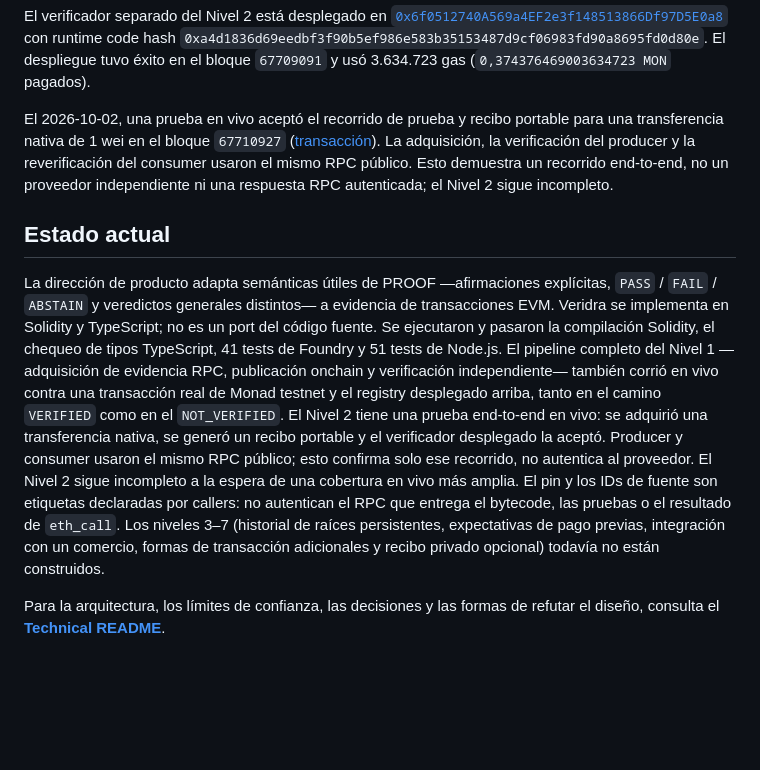
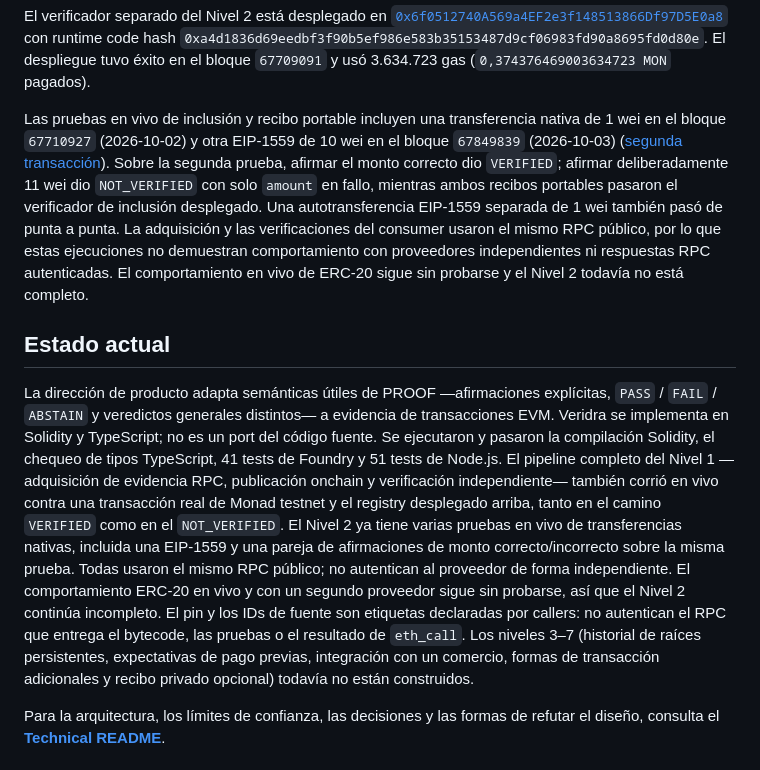
Before and after one commit to annatchijova/veridra, a Markdown page: README_ES.md, the part around the change. GitHub-like rendering; blank space fills up the shorter version.

```diff
--- a/README_ES.md
+++ b/README_ES.md
@@ -91,17 +91,22 @@ con runtime code hash `0xa4d1836d69eedbf3f90b5ef986e583b35153487d9cf06983fd90a86
 El despliegue tuvo éxito en el bloque `67709091` y usó 3.634.723 gas
 (`0,374376469003634723 MON` pagados).
 
-El 2026-10-02, una prueba en vivo aceptó el recorrido de prueba y recibo portable
-para una transferencia nativa de 1 wei en el bloque `67710927`
-([transacción](https://testnet.monadexplorer.com/tx/0xd03d2e30b55b398ee8d3c3de803ff832b31571658a425f63942f103e57c52936)).
-La adquisición, la verificación del producer y la reverificación del consumer
-usaron el mismo RPC público. Esto demuestra un recorrido end-to-end, no un
-proveedor independiente ni una respuesta RPC autenticada; el Nivel 2 sigue
-incompleto.
+Las pruebas en vivo de inclusión y recibo portable incluyen una transferencia
+nativa de 1 wei en el bloque `67710927` (2026-10-02) y otra EIP-1559 de 10 wei
+en el bloque `67849839` (2026-10-03)
+([segunda transacción](https://testnet.monadexplorer.com/tx/0x22b9176c5bc9bbbe2909163275788db04ab5b9fd87492a793a134c8eeb280753)).
+Sobre la segunda prueba, afirmar el monto correcto dio `VERIFIED`; afirmar
+deliberadamente 11 wei dio `NOT_VERIFIED` con solo `amount` en fallo, mientras
+ambos recibos portables pasaron el verificador de inclusión desplegado. Una
+autotransferencia EIP-1559 separada de 1 wei también pasó de punta a punta. La
+adquisición y las verificaciones del consumer usaron el mismo RPC público, por
+lo que estas ejecuciones no demuestran comportamiento con proveedores
+independientes ni respuestas RPC autenticadas. El comportamiento en vivo de
+ERC-20 sigue sin probarse y el Nivel 2 todavía no está completo.
 
 ## Estado actual
 
-La dirección de producto adapta semánticas útiles de PROOF —afirmaciones explícitas, `PASS` / `FAIL` / `ABSTAIN` y veredictos generales distintos— a evidencia de transacciones EVM. Veridra se implementa en Solidity y TypeScript; no es un port del código fuente. Se ejecutaron y pasaron la compilación Solidity, el chequeo de tipos TypeScript, 41 tests de Foundry y 51 tests de Node.js. El pipeline completo del Nivel 1 —adquisición de evidencia RPC, publicación onchain y verificación independiente— también corrió en vivo contra una transacción real de Monad testnet y el registry desplegado arriba, tanto en el camino `VERIFIED` como en el `NOT_VERIFIED`. El Nivel 2 tiene una prueba end-to-end en vivo: se adquirió una transferencia nativa, se generó un recibo portable y el verificador desplegado la aceptó. Producer y consumer usaron el mismo RPC público; esto confirma solo ese recorrido, no autentica al proveedor. El Nivel 2 sigue incompleto a la espera de una cobertura en vivo más amplia. El pin y los IDs de fuente son etiquetas declaradas por callers: no autentican el RPC que entrega el bytecode, las pruebas o el resultado de `eth_call`. Los niveles 3–7 (historial de raíces persistentes, expectativas de pago previas, integración con un comercio, formas de transacción adicionales y recibo privado opcional) todavía no están construidos.
+La dirección de producto adapta semánticas útiles de PROOF —afirmaciones explícitas, `PASS` / `FAIL` / `ABSTAIN` y veredictos generales distintos— a evidencia de transacciones EVM. Veridra se implementa en Solidity y TypeScript; no es un port del código fuente. Se ejecutaron y pasaron la compilación Solidity, el chequeo de tipos TypeScript, 41 tests de Foundry y 51 tests de Node.js. El pipeline completo del Nivel 1 —adquisición de evidencia RPC, publicación onchain y verificación independiente— también corrió en vivo contra una transacción real de Monad testnet y el registry desplegado arriba, tanto en el camino `VERIFIED` como en el `NOT_VERIFIED`. El Nivel 2 ya tiene varias pruebas en vivo de transferencias nativas, incluida una EIP-1559 y una pareja de afirmaciones de monto correcto/incorrecto sobre la misma prueba. Todas usaron el mismo RPC público; no autentican al proveedor de forma independiente. El comportamiento ERC-20 en vivo y con un segundo proveedor sigue sin probarse, así que el Nivel 2 continúa incompleto. El pin y los IDs de fuente son etiquetas declaradas por callers: no autentican el RPC que entrega el bytecode, las pruebas o el resultado de `eth_call`. Los niveles 3–7 (historial de raíces persistentes, expectativas de pago previas, integración con un comercio, formas de transacción adicionales y recibo privado opcional) todavía no están construidos.
 
 Para la arquitectura, los límites de confianza, las decisiones y las formas de refutar el diseño, consulta el **[Technical README](TECHNICAL_README.md)**.
 
```
Also changed, not shown: README.md (+12 -7 lines), TECHNICAL_README.md (+2 -0 lines).
